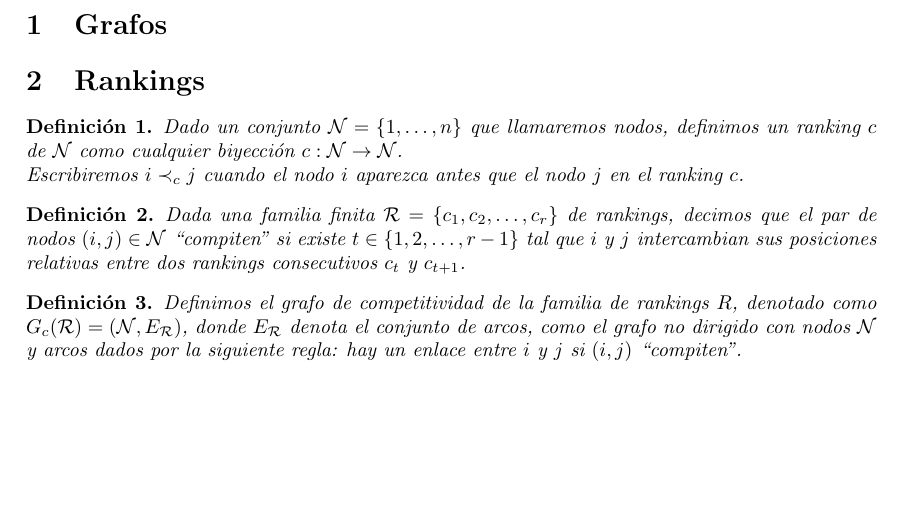
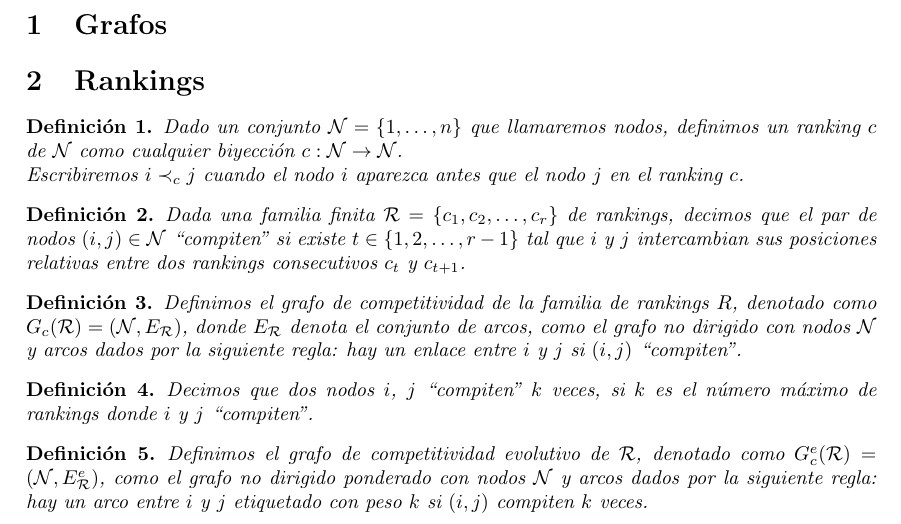
Before and after one commit to jiep/TFG, a LaTeX document (definiciones.tex): part of the page, cut so that both start at the same text, the shorter picture padded with empty space. Compiled offline with pdfLaTeX.

Commit message:
Añadido grafo de competitividad evolutivo

```diff
--- a/definiciones.tex
+++ b/definiciones.tex
@@ -28,4 +28,12 @@ Dada una familia finita $\mathcal{R} = \{c_1,c_2,\dots, c_r\}$ de rankings, deci
 \begin{defi}
 Definimos el grafo de competitividad de la familia de rankings $R$, denotado como $G_c(\mathcal{R}) = (\mathcal{N}, E_\mathcal{R})$, donde $E_\mathcal{R}$ denota el conjunto de arcos, como el grafo no dirigido con nodos $\mathcal{N}$ y arcos dados por la siguiente regla: hay un enlace entre $i$ y $j$ si $(i,j)$ ``compiten''.
 \end{defi}
+
+\begin{defi}
+Decimos que dos nodos $i$, $j$ ``compiten'' $k$ veces, si $k$ es el número máximo de rankings donde $i$ y $j$ ``compiten''.
+\end{defi}
+
+\begin{defi}
+Definimos el grafo de competitividad evolutivo de $\mathcal{R}$, denotado como $G_c^e(\mathcal{R}) = (\mathcal{N}, E_\mathcal{R}^e)$, como el grafo no dirigido ponderado con nodos $\mathcal{N}$ y arcos dados por la siguiente regla: hay un arco entre $i$ y $j$ etiquetado con peso $k$ si $(i,j)$ compiten $k$ veces.
+\end{defi}
 \end{document}
```
